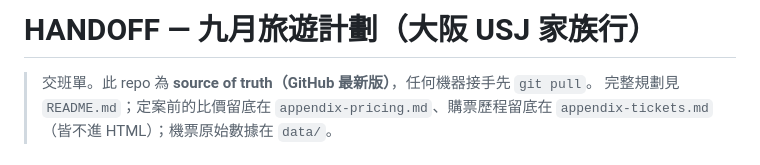
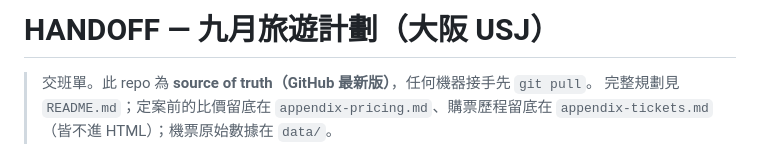
Before and after one commit to mansonliu/osaka-usj-2026-09, a Markdown page: HANDOFF.md, the part around the change. GitHub-like rendering.

```diff
--- a/HANDOFF.md
+++ b/HANDOFF.md
@@ -1,4 +1,4 @@
-# HANDOFF — 九月旅遊計劃（大阪 USJ 家族行）
+# HANDOFF — 九月旅遊計劃（大阪 USJ）
 
 > 交班單。此 repo 為 **source of truth（GitHub 最新版）**，任何機器接手先 `git pull`。
 > 完整規劃見 `README.md`；定案前的比價留底在 `appendix-pricing.md`、購票歷程留底在 `appendix-tickets.md`（皆不進 HTML）；機票原始數據在 `data/`。
```
Also changed, not shown: README.md (+1 -1 lines).
